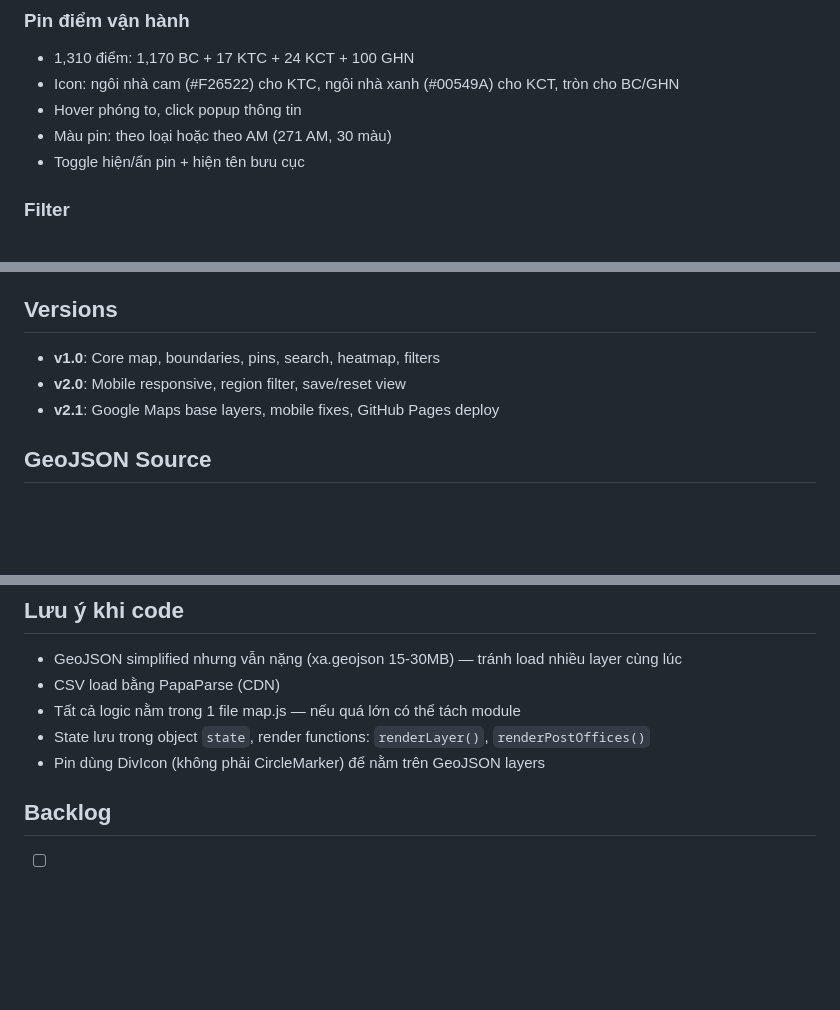
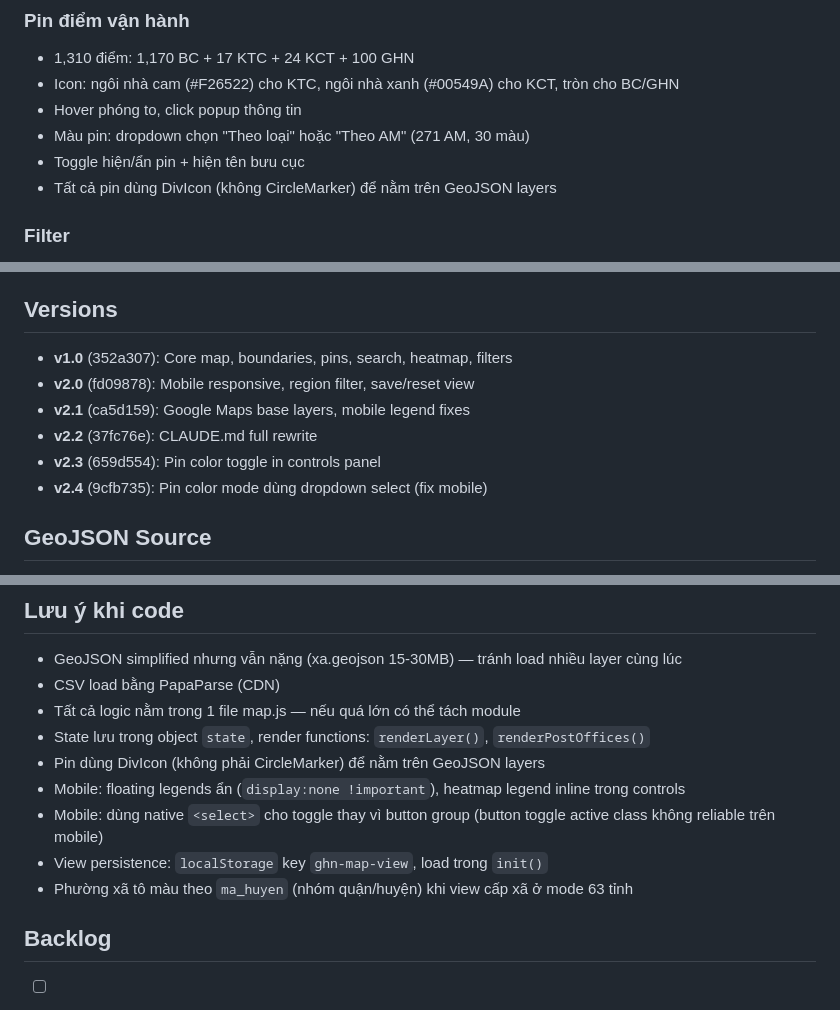
Before and after one commit to quanngo2304/ghn-map, a Markdown page: CLAUDE.md, 3 parts joined by grey strips. GitHub-like rendering; blank space fills up the shorter version.

Commit message:
docs: update CLAUDE.md with v2.4 notes and mobile lessons
Co-Authored-By: Claude Opus 4.6 (1M context) <noreply@anthropic.com>

```diff
--- a/CLAUDE.md
+++ b/CLAUDE.md
@@ -104,8 +104,9 @@ ghn-map/
 - 1,310 điểm: 1,170 BC + 17 KTC + 24 KCT + 100 GHN
 - Icon: ngôi nhà cam (#F26522) cho KTC, ngôi nhà xanh (#00549A) cho KCT, tròn cho BC/GHN
 - Hover phóng to, click popup thông tin
-- Màu pin: theo loại hoặc theo AM (271 AM, 30 màu)
+- Màu pin: dropdown chọn "Theo loại" hoặc "Theo AM" (271 AM, 30 màu)
 - Toggle hiện/ẩn pin + hiện tên bưu cục
+- Tất cả pin dùng DivIcon (không CircleMarker) để nằm trên GeoJSON layers
 
 ### Filter
 - Lọc vùng: 14 vùng GHN, cascade xuống tỉnh
@@ -127,9 +128,12 @@ ghn-map/
 - Touch-friendly: nút lớn, font tối thiểu 12px
 
 ## Versions
-- **v1.0**: Core map, boundaries, pins, search, heatmap, filters
-- **v2.0**: Mobile responsive, region filter, save/reset view
-- **v2.1**: Google Maps base layers, mobile fixes, GitHub Pages deploy
+- **v1.0** (352a307): Core map, boundaries, pins, search, heatmap, filters
+- **v2.0** (fd09878): Mobile responsive, region filter, save/reset view
+- **v2.1** (ca5d159): Google Maps base layers, mobile legend fixes
+- **v2.2** (37fc76e): CLAUDE.md full rewrite
+- **v2.3** (659d554): Pin color toggle in controls panel
+- **v2.4** (9cfb735): Pin color mode dùng dropdown select (fix mobile)
 
 ## GeoJSON Source
 - Tải từ gis.vn (host tại vn2000.vn/diachinh/)
@@ -153,6 +157,10 @@ ghn-map/
 - Tất cả logic nằm trong 1 file map.js — nếu quá lớn có thể tách module
 - State lưu trong object `state`, render functions: `renderLayer()`, `renderPostOffices()`
 - Pin dùng DivIcon (không phải CircleMarker) để nằm trên GeoJSON layers
+- Mobile: floating legends ẩn (`display:none !important`), heatmap legend inline trong controls
+- Mobile: dùng native `<select>` cho toggle thay vì button group (button toggle active class không reliable trên mobile)
+- View persistence: `localStorage` key `ghn-map-view`, load trong `init()`
+- Phường xã tô màu theo `ma_huyen` (nhóm quận/huyện) khi view cấp xã ở mode 63 tỉnh
 
 ## Backlog
 - [ ] Import AM data vào ward-data.csv (cần file GHN)
```
